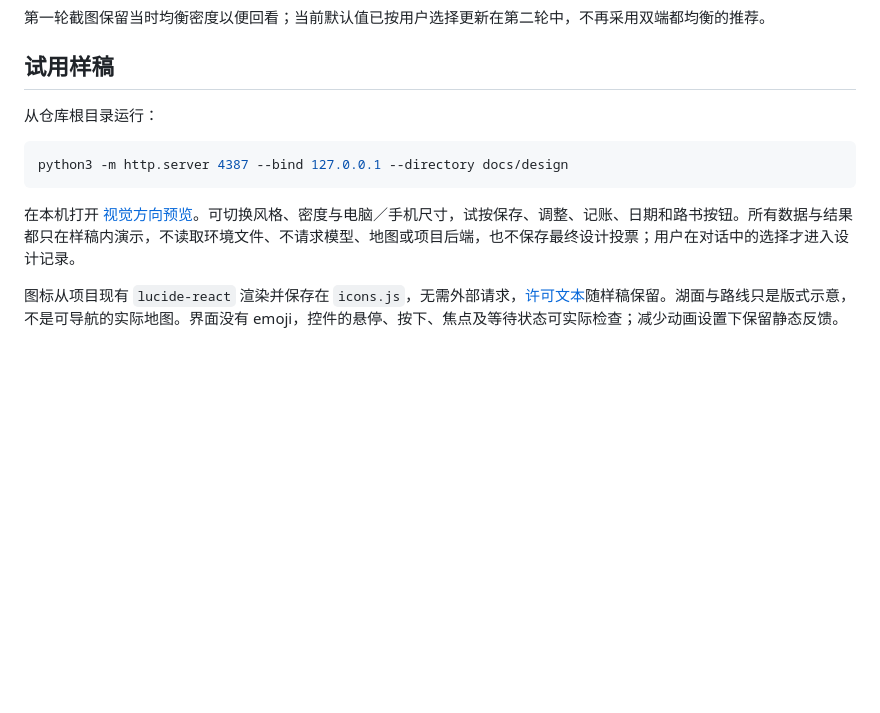
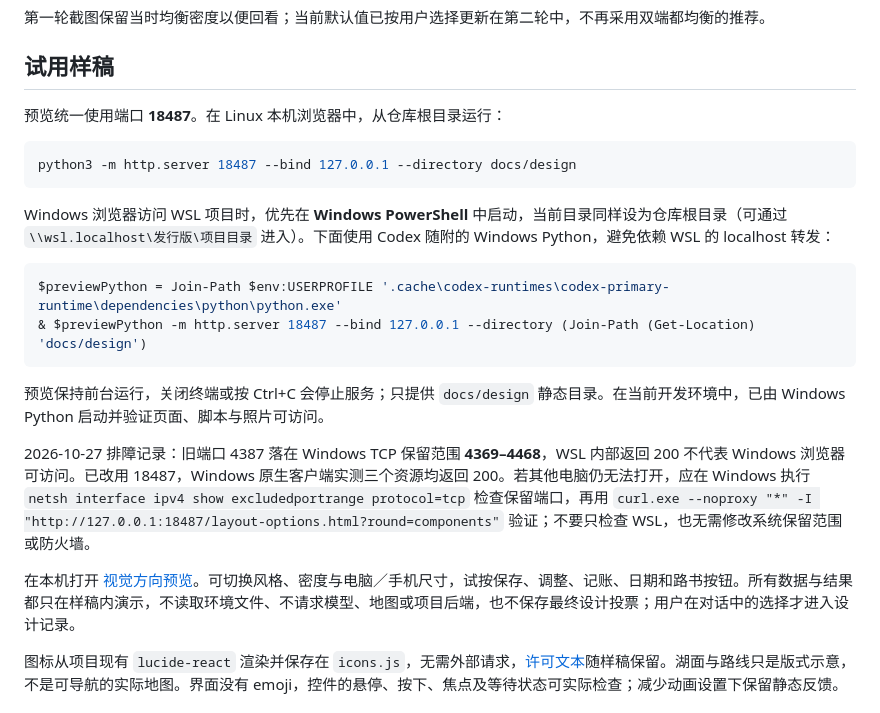
Before and after one commit to wuqiuwangtian/TravelFlow-AI, a Markdown page: docs/design/README.md, the part around one of its changes. Drawn GitHub-style; blank space fills up the shorter version.

Commit message:
docs: 修正 Windows 预览端口并补充本机启动与排障说明

````diff
--- a/docs/design/README.md
+++ b/docs/design/README.md
@@ -53,13 +53,24 @@ C 与 P 可以任意搭配，也可以反馈混合偏好。推荐不是用户确
 
 ## 试用样稿
 
-从仓库根目录运行：
+预览统一使用端口 **18487**。在 Linux 本机浏览器中，从仓库根目录运行：
 
 ```sh
-python3 -m http.server 4387 --bind 127.0.0.1 --directory docs/design
+python3 -m http.server 18487 --bind 127.0.0.1 --directory docs/design
 ```
 
-在本机打开 [视觉方向预览](http://127.0.0.1:4387/visual-directions.html)。可切换风格、密度与电脑／手机尺寸，试按保存、调整、记账、日期和路书按钮。所有数据与结果都只在样稿内演示，不读取环境文件、不请求模型、地图或项目后端，也不保存最终设计投票；用户在对话中的选择才进入设计记录。
+Windows 浏览器访问 WSL 项目时，优先在 **Windows PowerShell** 中启动，当前目录同样设为仓库根目录（可通过 `\\wsl.localhost\发行版\项目目录` 进入）。下面使用 Codex 随附的 Windows Python，避免依赖 WSL 的 localhost 转发：
+
+```powershell
+$previewPython = Join-Path $env:USERPROFILE '.cache\codex-runtimes\codex-primary-runtime\dependencies\python\python.exe'
+& $previewPython -m http.server 18487 --bind 127.0.0.1 --directory (Join-Path (Get-Location) 'docs/design')
+```
+
+预览保持前台运行，关闭终端或按 Ctrl+C 会停止服务；只提供 `docs/design` 静态目录。在当前开发环境中，已由 Windows Python 启动并验证页面、脚本与照片可访问。
+
+2026-10-27 排障记录：旧端口 4387 落在 Windows TCP 保留范围 **4369–4468**，WSL 内部返回 200 不代表 Windows 浏览器可访问。已改用 18487，Windows 原生客户端实测三个资源均返回 200。若其他电脑仍无法打开，应在 Windows 执行 `netsh interface ipv4 show excludedportrange protocol=tcp` 检查保留端口，再用 `curl.exe --noproxy "*" -I "http://127.0.0.1:18487/layout-options.html?round=components"` 验证；不要只检查 WSL，也无需修改系统保留范围或防火墙。
+
+在本机打开 [视觉方向预览](http://127.0.0.1:18487/visual-directions.html)。可切换风格、密度与电脑／手机尺寸，试按保存、调整、记账、日期和路书按钮。所有数据与结果都只在样稿内演示，不读取环境文件、不请求模型、地图或项目后端，也不保存最终设计投票；用户在对话中的选择才进入设计记录。
 
 图标从项目现有 `lucide-react` 渲染并保存在 `icons.js`，无需外部请求，[许可文本](LUCIDE-LICENSE.txt)随样稿保留。湖面与路线只是版式示意，不是可导航的实际地图。界面没有 emoji，控件的悬停、按下、焦点及等待状态可实际检查；减少动画设置下保留静态反馈。
 
````
Also changed, not shown: other parts of docs/design/README.md (+2 -2 lines).
